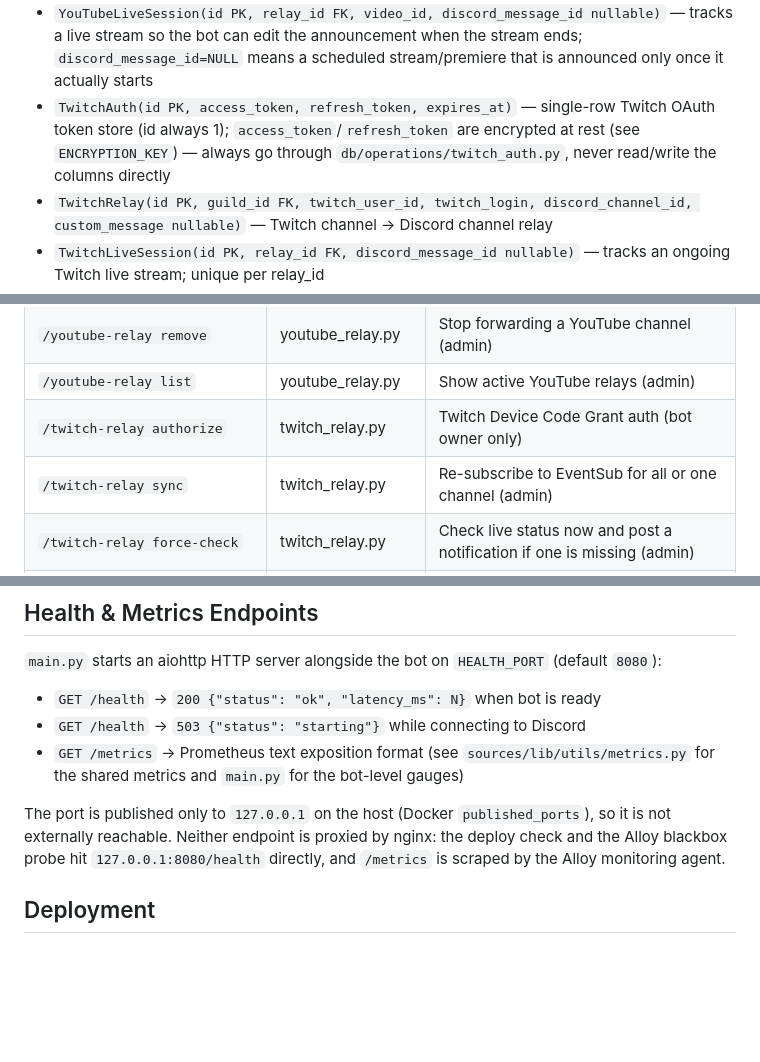
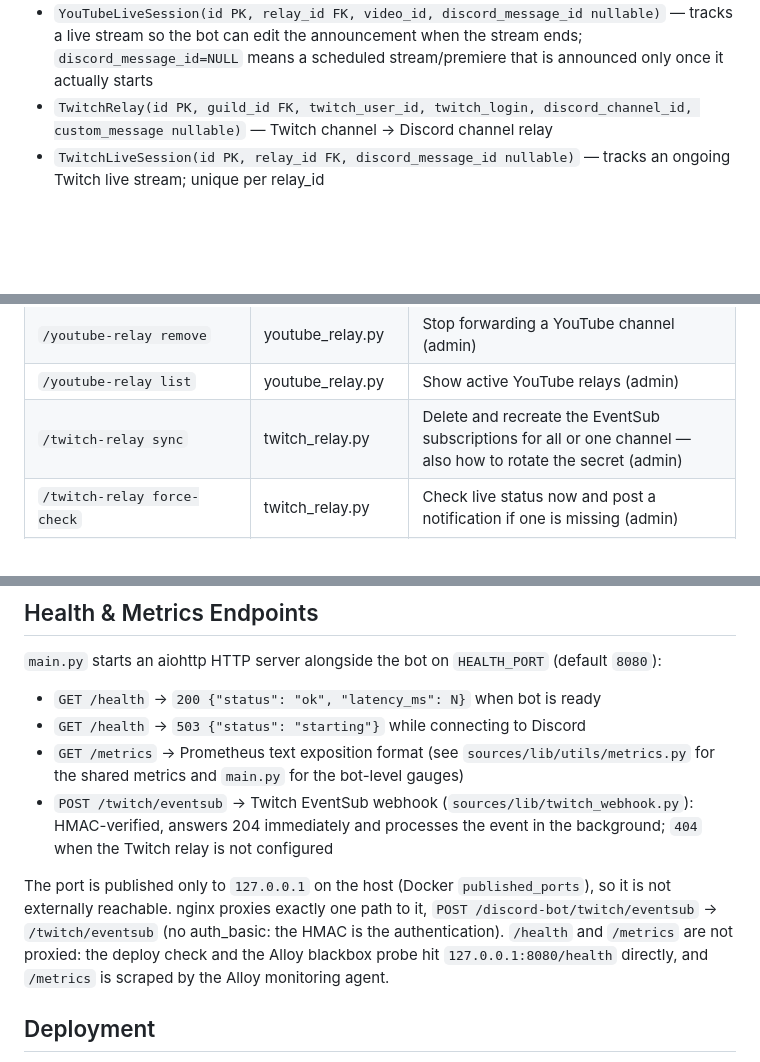
Before and after one commit to soksanichenko/discord-meow-bot, a Markdown page: CLAUDE.md, 3 parts joined by grey strips. Rendered like a GitHub page; blank space fills up the shorter version.

```diff
--- a/CLAUDE.md
+++ b/CLAUDE.md
@@ -127,7 +131,6 @@ Rules:
 - `TelegramRelay(id PK, guild_id FK, tg_username, discord_channel_id, last_entry_id nullable)` — Telegram channel → Discord channel relay
 - `YouTubeRelay(id PK, guild_id FK, yt_channel_id, yt_channel_title, discord_channel_id, last_video_id nullable, seen_video_ids JSON, post_videos, post_shorts, post_lives, message_video nullable, message_short nullable, message_live nullable)` — YouTube channel → Discord channel relay; `seen_video_ids` is a sliding window of recently-posted video IDs for deduplication; `message_*` are custom notification texts (NULL = use built-in default)
 - `YouTubeLiveSession(id PK, relay_id FK, video_id, discord_message_id nullable)` — tracks a live stream so the bot can edit the announcement when the stream ends; `discord_message_id=NULL` means a scheduled stream/premiere that is announced only once it actually starts
-- `TwitchAuth(id PK, access_token, refresh_token, expires_at)` — single-row Twitch OAuth token store (id always 1); `access_token`/`refresh_token` are encrypted at rest (see `ENCRYPTION_KEY`) — always go through `db/operations/twitch_auth.py`, never read/write the columns directly
 - `TwitchRelay(id PK, guild_id FK, twitch_user_id, twitch_login, discord_channel_id, custom_message nullable)` — Twitch channel → Discord channel relay
 - `TwitchLiveSession(id PK, relay_id FK, discord_message_id nullable)` — tracks an ongoing Twitch live stream; unique per relay_id
 - `VoiceChannel(channel_id PK, guild_id FK, name, status nullable)` — cached voice/stage channel records; status mirrors the last VOICE_CHANNEL_STATUS_UPDATE Gateway event; rows are kept in sync with Discord (creates, renames, deletes)
@@ -200,8 +203,7 @@ Domain-specific wrappers live in `sources/lib/db/operations/`.
 | `/youtube-relay remove-message` | youtube_relay.py | Reset a notification message to default (admin) |
 | `/youtube-relay remove` | youtube_relay.py | Stop forwarding a YouTube channel (admin) |
 | `/youtube-relay list` | youtube_relay.py | Show active YouTube relays (admin) |
-| `/twitch-relay authorize` | twitch_relay.py | Twitch Device Code Grant auth (bot owner only) |
-| `/twitch-relay sync` | twitch_relay.py | Re-subscribe to EventSub for all or one channel (admin) |
+| `/twitch-relay sync` | twitch_relay.py | Delete and recreate the EventSub subscriptions for all or one channel — also how to rotate the secret (admin) |
 | `/twitch-relay force-check` | twitch_relay.py | Check live status now and post a notification if one is missing (admin) |
 | `/twitch-relay add` | twitch_relay.py | Forward a Twitch channel's streams to Discord (admin) |
 | `/twitch-relay remove` | twitch_relay.py | Stop forwarding a Twitch channel (admin) |
@@ -248,8 +250,9 @@ python sources/scripts/main.py
 - `GET /health` → `200 {"status": "ok", "latency_ms": N}` when bot is ready
 - `GET /health` → `503 {"status": "starting"}` while connecting to Discord
 - `GET /metrics` → Prometheus text exposition format (see `sources/lib/utils/metrics.py` for the shared metrics and `main.py` for the bot-level gauges)
+- `POST /twitch/eventsub` → Twitch EventSub webhook (`sources/lib/twitch_webhook.py`): HMAC-verified, answers 204 immediately and processes the event in the background; `404` when the Twitch relay is not configured
 
-The port is published only to `127.0.0.1` on the host (Docker `published_ports`), so it is not externally reachable. Neither endpoint is proxied by nginx: the deploy check and the Alloy blackbox probe hit `127.0.0.1:8080/health` directly, and `/metrics` is scraped by the Alloy monitoring agent.
+The port is published only to `127.0.0.1` on the host (Docker `published_ports`), so it is not externally reachable. nginx proxies exactly one path to it, `POST /discord-bot/twitch/eventsub` → `/twitch/eventsub` (no auth_basic: the HMAC is the authentication). `/health` and `/metrics` are not proxied: the deploy check and the Alloy blackbox probe hit `127.0.0.1:8080/health` directly, and `/metrics` is scraped by the Alloy monitoring agent.
 
 ## Deployment
 
```
Also changed, not shown: other parts of CLAUDE.md (+11 -8 lines), README.md (+22 -16 lines).
